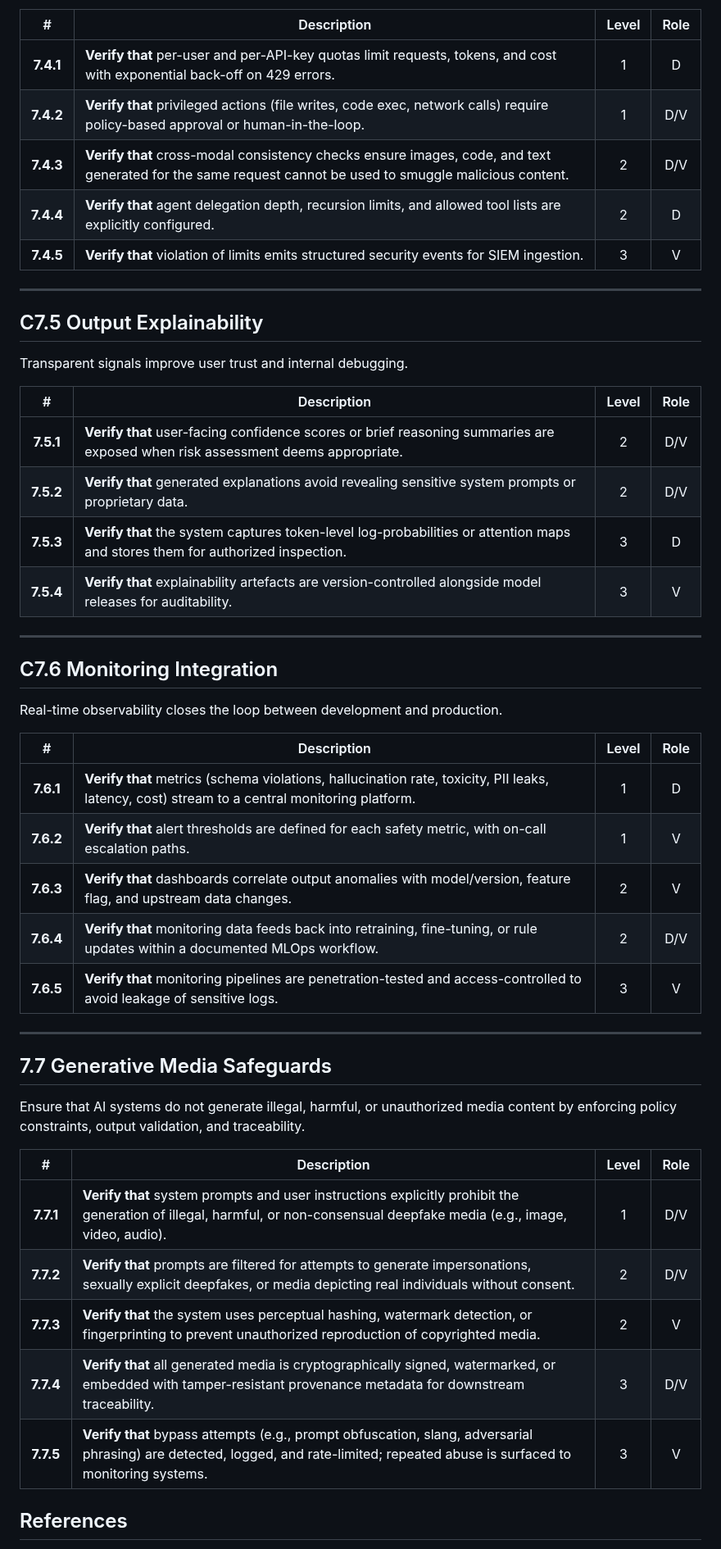
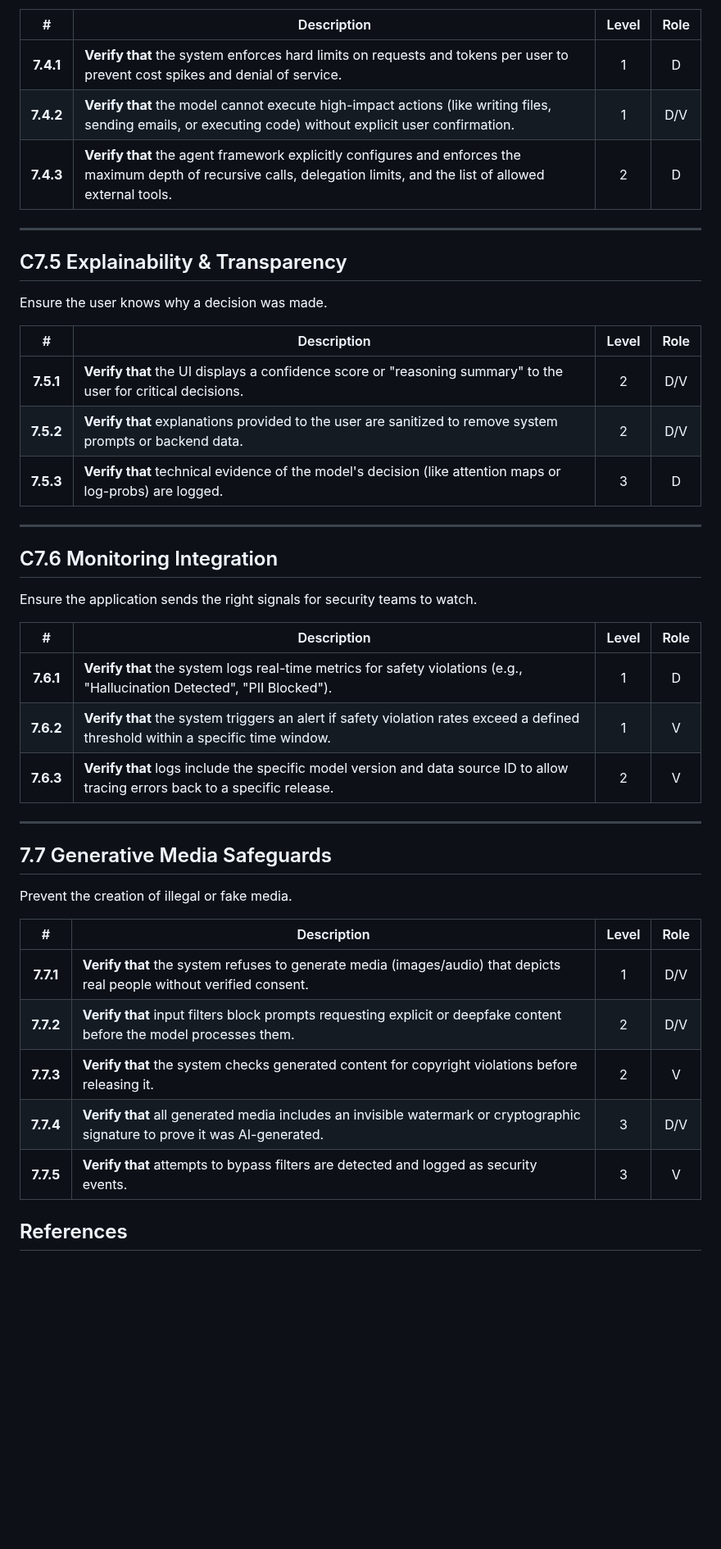
Before and after one commit to z4l1nux/AISVSwise, a Markdown page: 1.0/en/0x10-C07-Model-Behavior.md, the part around one of its changes. Shown at 82% size. Rendered like a GitHub page; blank space fills up the shorter version.

```diff
--- a/1.0/en/0x10-C07-Model-Behavior.md
+++ b/1.0/en/0x10-C07-Model-Behavior.md
@@ -53,52 +51,48 @@ Rate-limits and approval gates prevent abuse and excessive autonomy.
 
 | # | Description | Level | Role |
 |:--------:|---------------------------------------------------------------------------------------------------------------------|:---:|:---:|
-| **7.4.1** | **Verify that** per-user and per-API-key quotas limit requests, tokens, and cost with exponential back-off on 429 errors. | 1 | D |
-| **7.4.2** | **Verify that** privileged actions (file writes, code exec, network calls) require policy-based approval or human-in-the-loop. | 1 | D/V |
-| **7.4.3** | **Verify that** cross-modal consistency checks ensure images, code, and text generated for the same request cannot be used to smuggle malicious content. | 2 | D/V |
-| **7.4.4** | **Verify that** agent delegation depth, recursion limits, and allowed tool lists are explicitly configured. | 2 | D |
-| **7.4.5** | **Verify that** violation of limits emits structured security events for SIEM ingestion. | 3 | V |
+| **7.4.1** | **Verify that** the system enforces hard limits on requests and tokens per user to prevent cost spikes and denial of service. | 1 | D |
+| **7.4.2** | **Verify that** the model cannot execute high-impact actions (like writing files, sending emails, or executing code) without explicit user confirmation. | 1 | D/V |
+| **7.4.3** | **Verify that** the agent framework explicitly configures and enforces the maximum depth of recursive calls, delegation limits, and the list of allowed external tools. | 2 | D |
 
 ---
 
-## C7.5 Output Explainability
+## C7.5 Explainability & Transparency
 
-Transparent signals improve user trust and internal debugging.
+Ensure the user knows why a decision was made.
 
 | # | Description | Level | Role |
 | :-------: | ------------------------------------------------------------------------------------------------------------------------------ | :---: | :--: |
-| **7.5.1** | **Verify that** user-facing confidence scores or brief reasoning summaries are exposed when risk assessment deems appropriate. | 2 | D/V |
-| **7.5.2** | **Verify that** generated explanations avoid revealing sensitive system prompts or proprietary data. | 2 | D/V |
-| **7.5.3** | **Verify that** the system captures token-level log-probabilities or attention maps and stores them for authorized inspection. | 3 | D |
-| **7.5.4** | **Verify that** explainability artefacts are version-controlled alongside model releases for auditability. | 3 | V |
+| **7.5.1** | **Verify that** the UI displays a confidence score or "reasoning summary" to the user for critical decisions. | 2 | D/V |
+| **7.5.2** | **Verify that** explanations provided to the user are sanitized to remove system prompts or backend data. | 2 | D/V |
+| **7.5.3** | **Verify that** technical evidence of the model's decision (like attention maps or log-probs) are logged.| 3 | D |
+
 
 ---
 
 ## C7.6 Monitoring Integration
 
-Real-time observability closes the loop between development and production.
+Ensure the application sends the right signals for security teams to watch.
 
 | # | Description | Level | Role |
 | :-------: | -------------------------------------------------------------------------------------------------------------------------------------------- | :---: | :--: |
-| **7.6.1** | **Verify that** metrics (schema violations, hallucination rate, toxicity, PII leaks, latency, cost) stream to a central monitoring platform. | 1 | D |
-| **7.6.2** | **Verify that** alert thresholds are defined for each safety metric, with on-call escalation paths. | 1 | V |
-| **7.6.3** | **Verify that** dashboards correlate output anomalies with model/version, feature flag, and upstream data changes. | 2 | V |
-| **7.6.4** | **Verify that** monitoring data feeds back into retraining, fine-tuning, or rule updates within a documented MLOps workflow. | 2 | D/V |
-| **7.6.5** | **Verify that** monitoring pipelines are penetration-tested and access-controlled to avoid leakage of sensitive logs. | 3 | V |
+| **7.6.1** | **Verify that** the system logs real-time metrics for safety violations (e.g., "Hallucination Detected", "PII Blocked").| 1 | D |
+| **7.6.2** | **Verify that** the system triggers an alert if safety violation rates exceed a defined threshold within a specific time window. | 1 | V |
+| **7.6.3** | **Verify that** logs include the specific model version and data source ID to allow tracing errors back to a specific release. | 2 | V |
 
 ---
 
 ## 7.7 Generative Media Safeguards
 
-Ensure that AI systems do not generate illegal, harmful, or unauthorized media content by enforcing policy constraints, output validation, and traceability.
+Prevent the creation of illegal or fake media.
 
 | # | Description | Level | Role |
 | :-------: | -------------------------------------------------------------------------------------------------------------------------------------------- | :---: | :--: |
-| **7.7.1** | **Verify that** system prompts and user instructions explicitly prohibit the generation of illegal, harmful, or non-consensual deepfake media (e.g., image, video, audio).        | 1     | D/V  |
-| **7.7.2** | **Verify that** prompts are filtered for attempts to generate impersonations, sexually explicit deepfakes, or media depicting real individuals without consent.                   | 2     | D/V  |
-| **7.7.3** | **Verify that** the system uses perceptual hashing, watermark detection, or fingerprinting to prevent unauthorized reproduction of copyrighted media.                             | 2     | V    |
-| **7.7.4** | **Verify that** all generated media is cryptographically signed, watermarked, or embedded with tamper-resistant provenance metadata for downstream traceability.                  | 3     | D/V  |
-| **7.7.5** | **Verify that** bypass attempts (e.g., prompt obfuscation, slang, adversarial phrasing) are detected, logged, and rate-limited; repeated abuse is surfaced to monitoring systems. | 3     | V    |
+| **7.7.1** | **Verify that** the system refuses to generate media (images/audio) that depicts real people without verified consent. | 1 | D/V |
+| **7.7.2** | **Verify that** input filters block prompts requesting explicit or deepfake content before the model processes them. | 2 | D/V  |
+| **7.7.3** | **Verify that** the system checks generated content for copyright violations before releasing it. | 2 | V |
+| **7.7.4** | **Verify that** all generated media includes an invisible watermark or cryptographic signature to prove it was AI-generated. | 3 | D/V  |
+| **7.7.5** | **Verify that** attempts to bypass filters are detected and logged as security events. | 3 | V |
 
 ## References
 
```
Also changed, not shown: other parts of 1.0/en/0x10-C07-Model-Behavior.md (+20 -31 lines), 1.0/en/0x92-Appendix-C_Governance_and_Documentation.md (+5 -0 lines).
